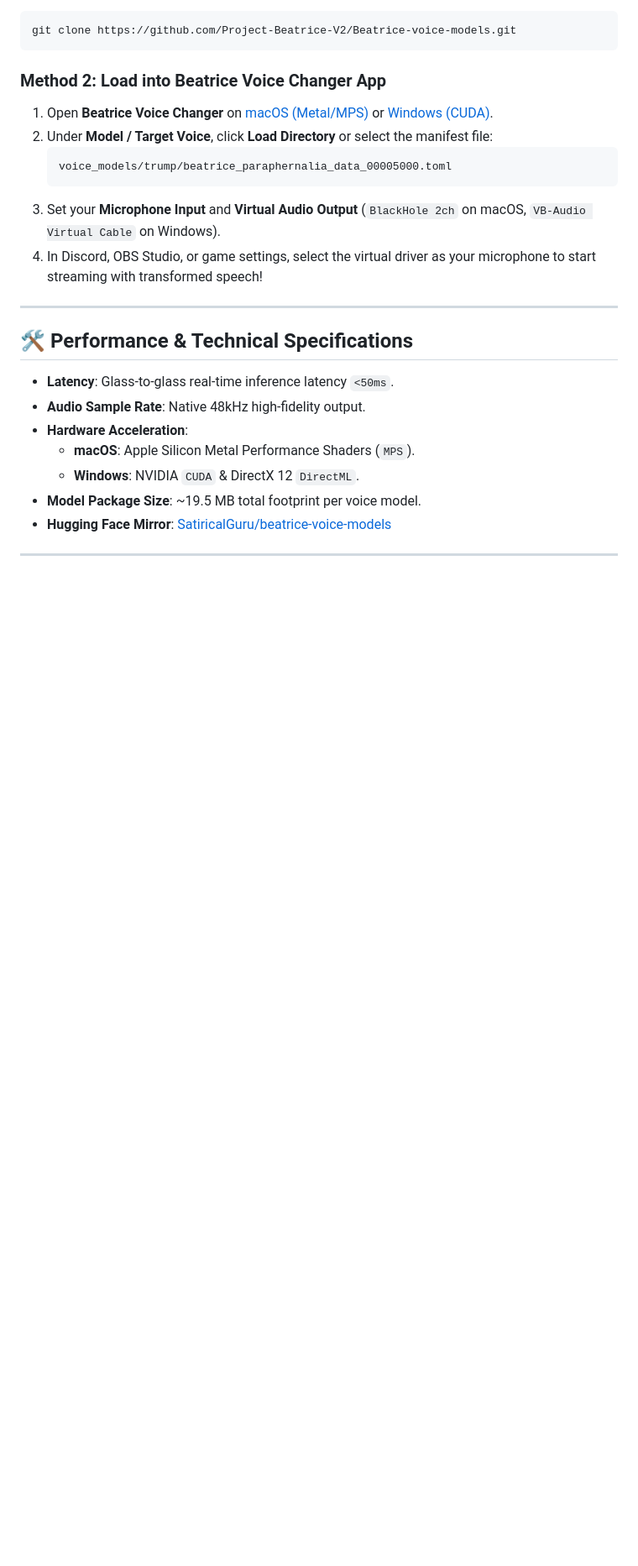
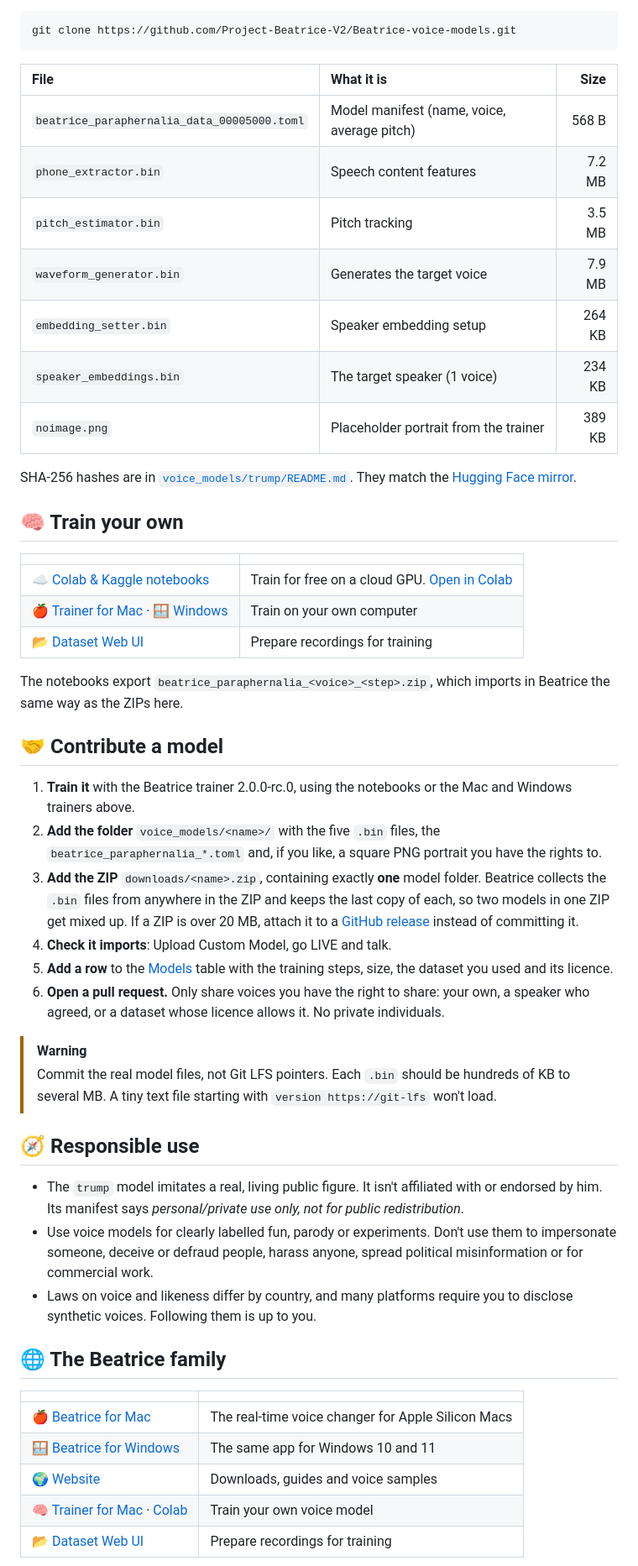
Before and after one commit to Project-Beatrice-V2/Beatrice-voice-models, a Markdown page: README.md, the part around one of its changes. Shown at 84% size. GitHub-like rendering; folded sections open; blank space fills up the shorter version.

````diff
--- a/README.md
+++ b/README.md
@@ -62,25 +59,54 @@ High-fidelity neural voice model trained on clean speech recordings, fully conve
 git clone https://github.com/Project-Beatrice-V2/Beatrice-voice-models.git
 ```
 
-### Method 2: Load into Beatrice Voice Changer App
-1. Open **Beatrice Voice Changer** on [macOS (Metal/MPS)](https://github.com/Project-Beatrice-V2/Beatrice-voicechanger-macos) or [Windows (CUDA)](https://github.com/Project-Beatrice-V2/Beatrice-voicechanger-windows).
-2. Under **Model / Target Voice**, click **Load Directory** or select the manifest file:
-   ```
-   voice_models/trump/beatrice_paraphernalia_data_00005000.toml
-   ```
-3. Set your **Microphone Input** and **Virtual Audio Output** (`BlackHole 2ch` on macOS, `VB-Audio Virtual Cable` on Windows).
-4. In Discord, OBS Studio, or game settings, select the virtual driver as your microphone to start streaming with transformed speech!
+| File | What it is | Size |
+|:--|:--|--:|
+| `beatrice_paraphernalia_data_00005000.toml` | Model manifest (name, voice, average pitch) | 568 B |
+| `phone_extractor.bin` | Speech content features | 7.2 MB |
+| `pitch_estimator.bin` | Pitch tracking | 3.5 MB |
+| `waveform_generator.bin` | Generates the target voice | 7.9 MB |
+| `embedding_setter.bin` | Speaker embedding setup | 264 KB |
+| `speaker_embeddings.bin` | The target speaker (1 voice) | 234 KB |
+| `noimage.png` | Placeholder portrait from the trainer | 389 KB |
 
----
+SHA-256 hashes are in [`voice_models/trump/README.md`](voice_models/trump/README.md). They match the [Hugging Face mirror](https://huggingface.co/SatiricalGuru/beatrice-voice-models).
+</details>
 
-## 🛠️ Performance & Technical Specifications
+## 🧠 Train your own
 
-- **Latency**: Glass-to-glass real-time inference latency `<50ms`.
-- **Audio Sample Rate**: Native 48kHz high-fidelity output.
-- **Hardware Acceleration**:
-  - **macOS**: Apple Silicon Metal Performance Shaders (`MPS`).
-  - **Windows**: NVIDIA `CUDA` & DirectX 12 `DirectML`.
-- **Model Package Size**: ~19.5 MB total footprint per voice model.
-- **Hugging Face Mirror**: [SatiricalGuru/beatrice-voice-models](https://huggingface.co/SatiricalGuru/beatrice-voice-models)
+| | |
+|:--|:--|
+| ☁️ [Colab & Kaggle notebooks](https://github.com/Project-Beatrice-V2/Beatrice-colab) | Train for free on a cloud GPU. [Open in Colab](https://colab.research.google.com/github/Project-Beatrice-V2/Beatrice-colab/blob/main/BeatriceV2_Trainer_Notebook_Colab.ipynb) |
+| 🍎 [Trainer for Mac](https://github.com/Project-Beatrice-V2/Beatrice-trainer-macos) · 🪟 [Windows](https://github.com/Project-Beatrice-V2/Beatrice-trainer-windows) | Train on your own computer |
+| 📂 [Dataset Web UI](https://github.com/Project-Beatrice-V2/Beatrice-dataset-webui-macos) | Prepare recordings for training |
 
----
+The notebooks export `beatrice_paraphernalia_<voice>_<step>.zip`, which imports in Beatrice the same way as the ZIPs here.
+
+## 🤝 Contribute a model
+
+1. **Train it** with the Beatrice trainer 2.0.0-rc.0, using the notebooks or the Mac and Windows trainers above.
+2. **Add the folder** `voice_models/<name>/` with the five `.bin` files, the `beatrice_paraphernalia_*.toml` and, if you like, a square PNG portrait you have the rights to.
+3. **Add the ZIP** `downloads/<name>.zip`, containing exactly **one** model folder. Beatrice collects the `.bin` files from anywhere in the ZIP and keeps the last copy of each, so two models in one ZIP get mixed up. If a ZIP is over 20 MB, attach it to a [GitHub release](https://github.com/Project-Beatrice-V2/Beatrice-voice-models/releases) instead of committing it.
+4. **Check it imports**: Upload Custom Model, go LIVE and talk.
+5. **Add a row** to the [Models](#-models) table with the training steps, size, the dataset you used and its licence.
+6. **Open a pull request.** Only share voices you have the right to share: your own, a speaker who agreed, or a dataset whose licence allows it. No private individuals.
+
+> [!WARNING]
+> Commit the real model files, not Git LFS pointers. Each `.bin` should be hundreds of KB to several MB. A tiny text file starting with `version https://git-lfs` won't load.
+
+## 🧭 Responsible use
+
+- The `trump` model imitates a real, living public figure. It isn't affiliated with or endorsed by him. Its manifest says *personal/private use only, not for public redistribution*.
+- Use voice models for clearly labelled fun, parody or experiments. Don't use them to impersonate someone, deceive or defraud people, harass anyone, spread political misinformation or for commercial work.
+- Laws on voice and likeness differ by country, and many platforms require you to disclose synthetic voices. Following them is up to you.
+
+## 🌐 The Beatrice family
+
+| | |
+|:--|:--|
+| 🍎 [Beatrice for Mac](https://github.com/satiricalguru/Beatrice-voicechanger-mac) | The real-time voice changer for Apple Silicon Macs |
+| 🪟 [Beatrice for Windows](https://github.com/satiricalguru/Beatrice-voicechanger-windows) | The same app for Windows 10 and 11 |
+| 🌍 [Website](https://project-beatrice.vercel.app) | Downloads, guides and voice samples |
+| 🧠 [Trainer for Mac](https://github.com/Project-Beatrice-V2/Beatrice-trainer-macos) · [Colab](https://github.com/Project-Beatrice-V2/Beatrice-colab) | Train your own voice model |
+| 📂 [Dataset Web UI](https://github.com/Project-Beatrice-V2/Beatrice-dataset-webui-macos) | Prepare recordings for training |
+
````
Also changed, not shown: other parts of README.md (+49 -45 lines), voice_models/trump/README.md (+20 -15 lines), assets/beatrice-logo.png (deleted), docs/media/app-icon.png (added), 1 other file.
